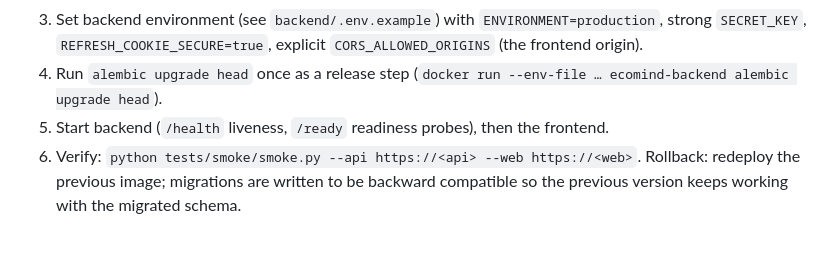
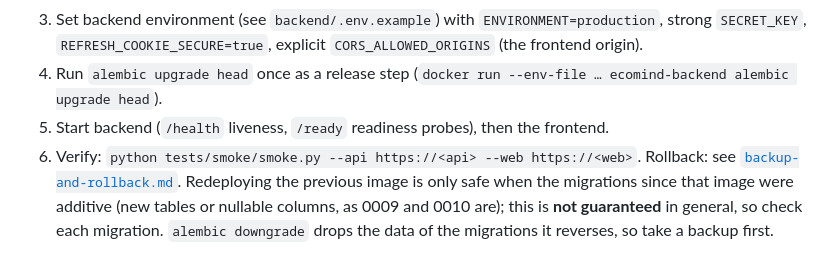
Before and after one commit to chetan804/EcoMind-AI, a Markdown page: docs/operations/runbook.md, the part around the change. Rendered like a GitHub page.

Commit message:
docs(operations): runbook links backup-and-rollback, drops unverified compatibility claim
Co-authored-by: arena-agent <297053741+arena-agent@users.noreply.github.com>

```diff
--- a/docs/operations/runbook.md
+++ b/docs/operations/runbook.md
@@ -57,4 +57,4 @@ make compose-config        # validate compose.yaml
 4. Run `alembic upgrade head` once as a release step (`docker run --env-file … ecomind-backend alembic upgrade head`).
 5. Start backend (`/health` liveness, `/ready` readiness probes), then the frontend.
 6. Verify: `python tests/smoke/smoke.py --api https://<api> --web https://<web>`.
-Rollback: redeploy the previous image; migrations are written to be backward compatible so the previous version keeps working with the migrated schema.
+Rollback: see [`backup-and-rollback.md`](backup-and-rollback.md). Redeploying the previous image is only safe when the migrations since that image were additive (new tables or nullable columns, as 0009 and 0010 are); this is **not guaranteed** in general, so check each migration. `alembic downgrade` drops the data of the migrations it reverses, so take a backup first.
```
